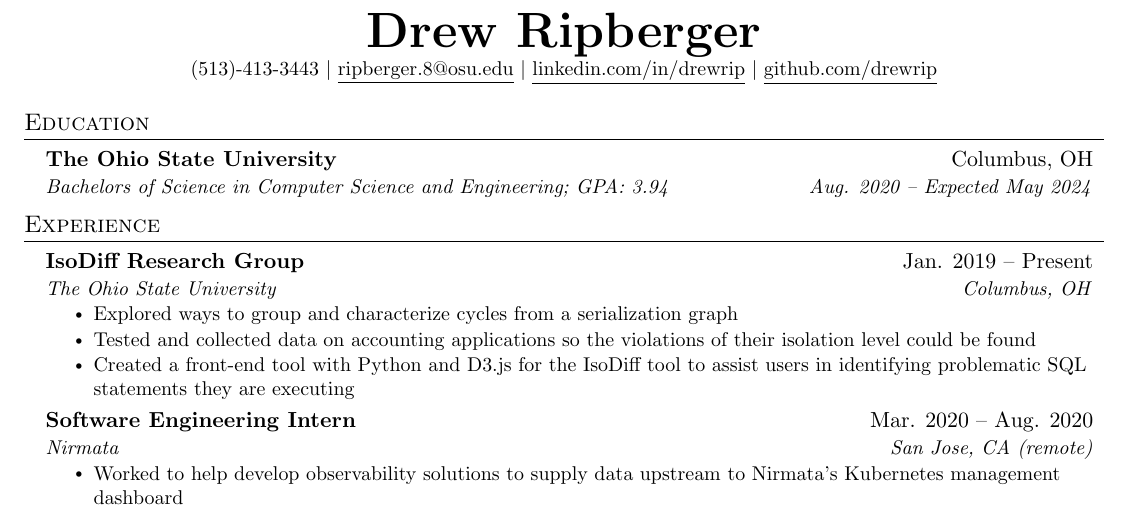
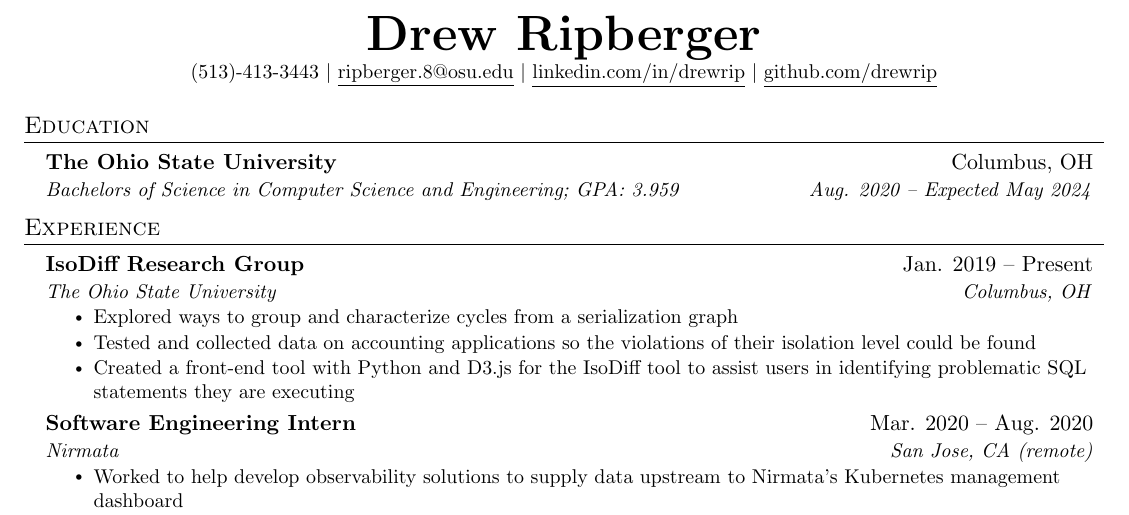
Before and after one commit to drewrip/resume, a LaTeX CV (resume.tex): part of the page, cut so that both start at the same text. Compiled offline with pdfLaTeX.

Commit message:
updated for end of au21

```diff
--- a/resume.tex
+++ b/resume.tex
@@ -119,7 +119,7 @@
   \resumeSubHeadingListStart
     \resumeSubheading
       {The Ohio State University}{Columbus, OH}
-      {Bachelors of Science in Computer Science and Engineering; GPA: 3.94}{Aug. 2020 -- Expected May 2024}
+      {Bachelors of Science in Computer Science and Engineering; GPA: 3.959}{Aug. 2020 -- Expected May 2024}
   \resumeSubHeadingListEnd
 
 
```
Also changed, not shown: resume.pdf, resume.png.
